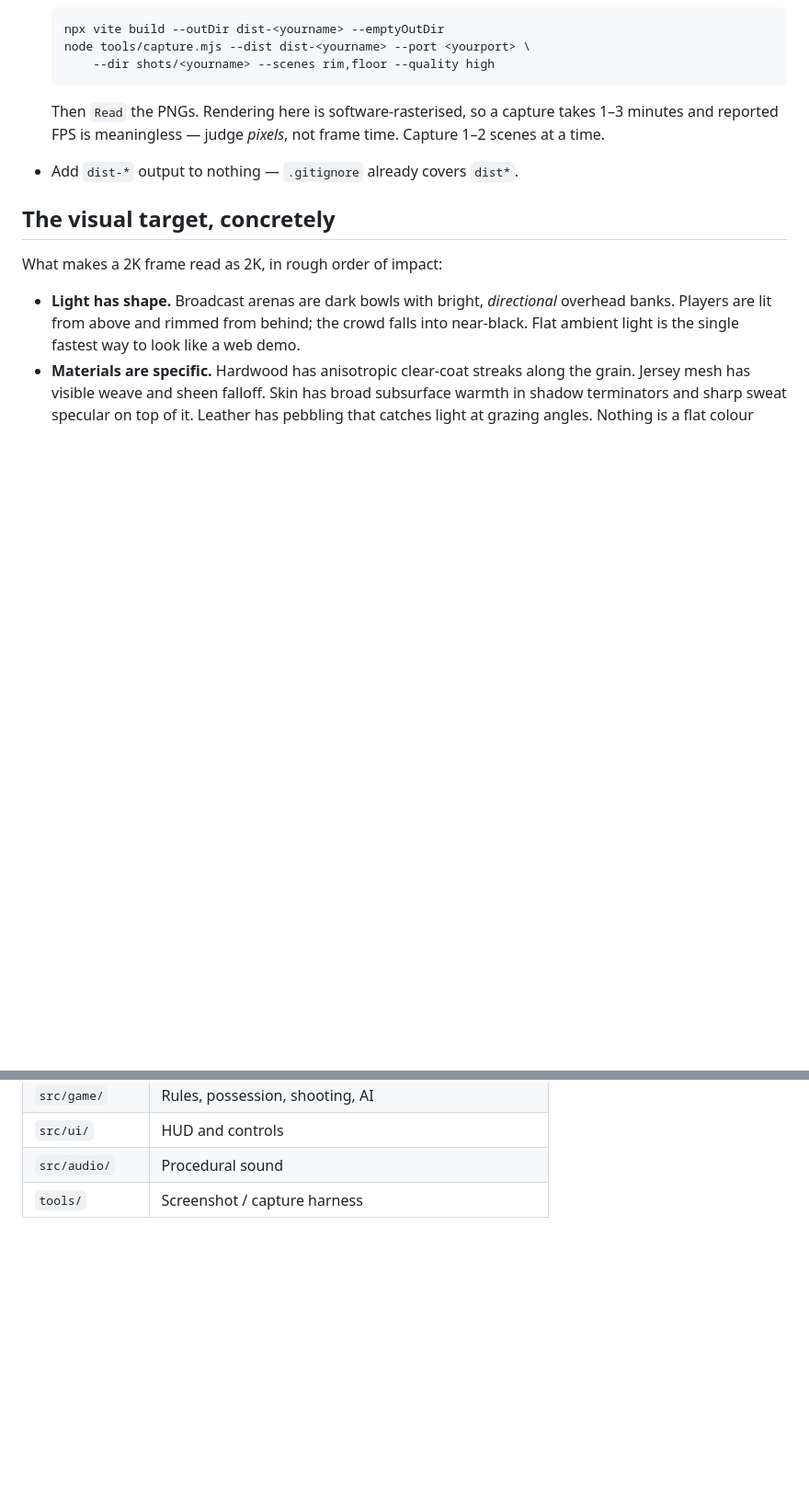
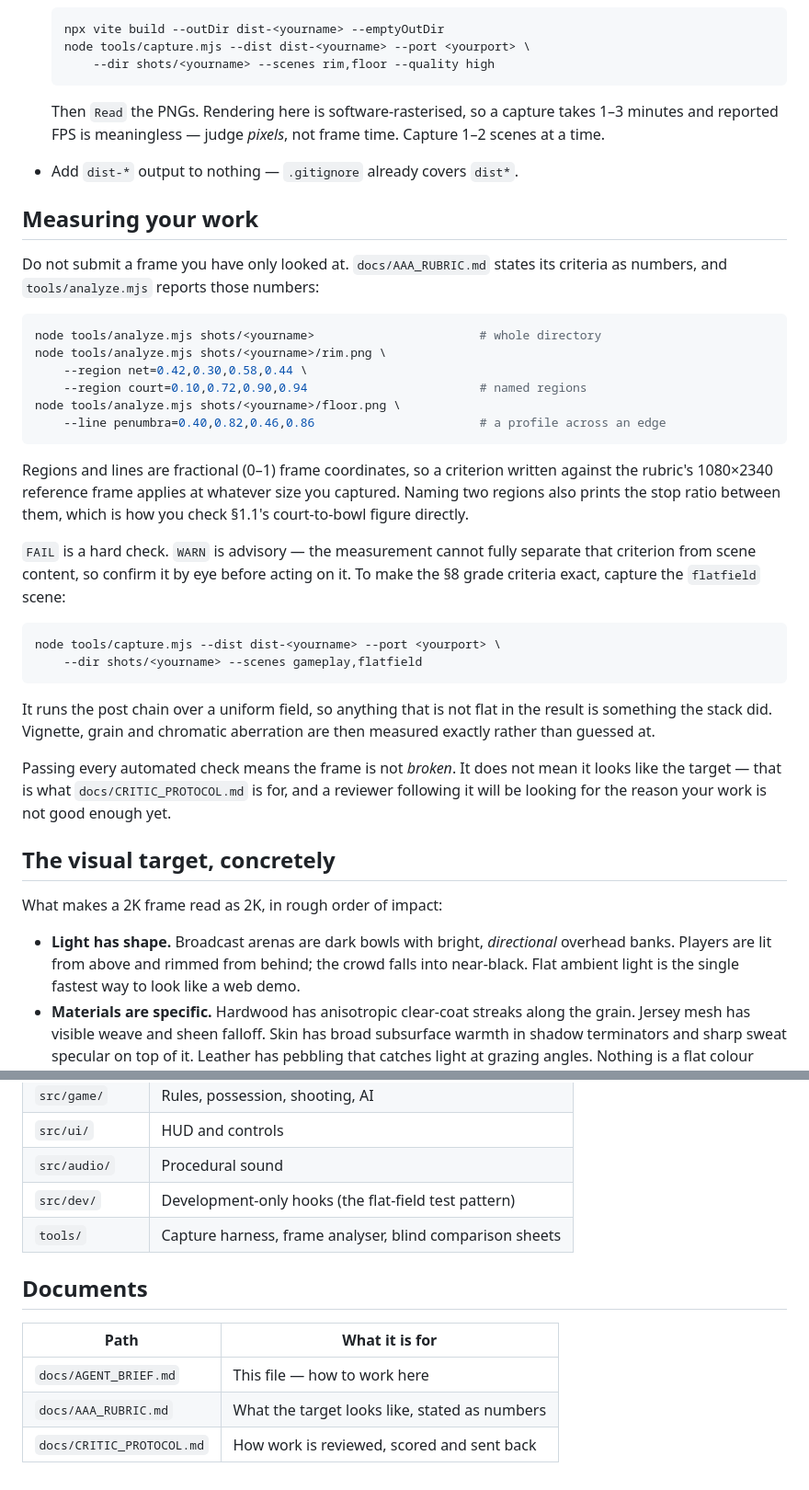
Before and after one commit to developillar/Ballin, a Markdown page: docs/AGENT_BRIEF.md, 2 parts joined by grey strips. Shown at 92% size. GitHub-like rendering; blank space fills up the shorter version.

````diff
--- a/docs/AGENT_BRIEF.md
+++ b/docs/AGENT_BRIEF.md
@@ -44,6 +44,43 @@ comparable, frame for frame, to a shipped AAA sports title.
   frame time. Capture 1–2 scenes at a time.
 - Add `dist-*` output to nothing — `.gitignore` already covers `dist*`.
 
+## Measuring your work
+
+Do not submit a frame you have only looked at. `docs/AAA_RUBRIC.md` states its
+criteria as numbers, and `tools/analyze.mjs` reports those numbers:
+
+```sh
+node tools/analyze.mjs shots/<yourname>                       # whole directory
+node tools/analyze.mjs shots/<yourname>/rim.png \
+    --region net=0.42,0.30,0.58,0.44 \
+    --region court=0.10,0.72,0.90,0.94                        # named regions
+node tools/analyze.mjs shots/<yourname>/floor.png \
+    --line penumbra=0.40,0.82,0.46,0.86                       # a profile across an edge
+```
+
+Regions and lines are fractional (0–1) frame coordinates, so a criterion written
+against the rubric's 1080×2340 reference frame applies at whatever size you
+captured. Naming two regions also prints the stop ratio between them, which is
+how you check §1.1's court-to-bowl figure directly.
+
+`FAIL` is a hard check. `WARN` is advisory — the measurement cannot fully
+separate that criterion from scene content, so confirm it by eye before acting
+on it. To make the §8 grade criteria exact, capture the `flatfield` scene:
+
+```sh
+node tools/capture.mjs --dist dist-<yourname> --port <yourport> \
+    --dir shots/<yourname> --scenes gameplay,flatfield
+```
+
+It runs the post chain over a uniform field, so anything that is not flat in the
+result is something the stack did. Vignette, grain and chromatic aberration are
+then measured exactly rather than guessed at.
+
+Passing every automated check means the frame is not *broken*. It does not mean
+it looks like the target — that is what `docs/CRITIC_PROTOCOL.md` is for, and a
+reviewer following it will be looking for the reason your work is not good
+enough yet.
+
 ## The visual target, concretely
 
 What makes a 2K frame read as 2K, in rough order of impact:
@@ -79,4 +116,13 @@ What makes a 2K frame read as 2K, in rough order of impact:
 | `src/game/` | Rules, possession, shooting, AI |
 | `src/ui/` | HUD and controls |
 | `src/audio/` | Procedural sound |
-| `tools/` | Screenshot / capture harness |
+| `src/dev/` | Development-only hooks (the flat-field test pattern) |
+| `tools/` | Capture harness, frame analyser, blind comparison sheets |
+
+## Documents
+
+| Path | What it is for |
+|---|---|
+| `docs/AGENT_BRIEF.md` | This file — how to work here |
+| `docs/AAA_RUBRIC.md` | What the target looks like, stated as numbers |
+| `docs/CRITIC_PROTOCOL.md` | How work is reviewed, scored and sent back |
````
Also changed, not shown: README.md (+37 -7 lines).
